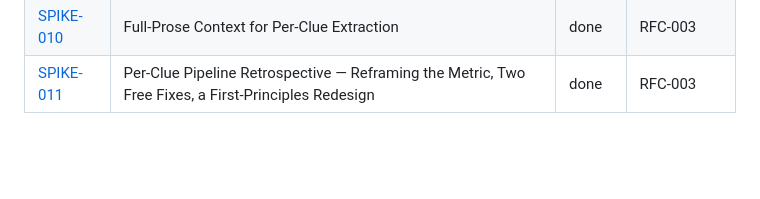
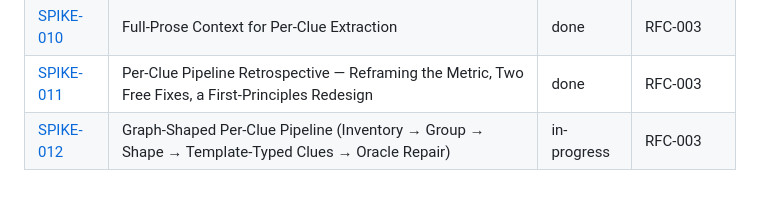
Before and after one commit to akollegger/zebra-space, a Markdown page: design/spikes/README.md, the part around the change. Drawn GitHub-style; blank space fills up the shorter version.

Commit message:
spike(012): scaffold — graph-shaped per-clue pipeline design
Creates SPIKE-012 per SPIKE-011's own recommended next step: build and
measure the inventory -> group -> shape -> per-clue template-typing ->
oracle-guided-repair pipeline design (SPIKE-011 §5.3), rather than drafting
an ADR off the unbuilt design. Branched off spike/011-first-principles-review
(not main) since this pipeline is meant to build on both of that spike's
fixes (the ordering-domain vocabulary instruction, identifier-collision
detection).

No code yet — this commit is the Question/Method/Time-box scaffold only.

Co-Authored-By: Claude Sonnet 5 <noreply@anthropic.com>

```diff
--- a/design/spikes/README.md
+++ b/design/spikes/README.md
@@ -83,3 +83,4 @@ into the RFC rather than copied verbatim.
 | [SPIKE-009](SPIKE-009-graph-style-reconciled-extraction/SPIKE.md) | Graph-Style Reconciled Extraction (Local Extract, Neighborhood Reconcile, Filter) | done | RFC-003 |
 | [SPIKE-010](SPIKE-010-full-prose-per-clue-context/SPIKE.md) | Full-Prose Context for Per-Clue Extraction | done | RFC-003 |
 | [SPIKE-011](SPIKE-011-per-clue-pipeline-retrospective/SPIKE.md) | Per-Clue Pipeline Retrospective — Reframing the Metric, Two Free Fixes, a First-Principles Redesign | done | RFC-003 |
+| [SPIKE-012](SPIKE-012-graph-shaped-per-clue-pipeline/SPIKE.md) | Graph-Shaped Per-Clue Pipeline (Inventory → Group → Shape → Template-Typed Clues → Oracle Repair) | in-progress | RFC-003 |
```
Also changed, not shown: 1 other file.
